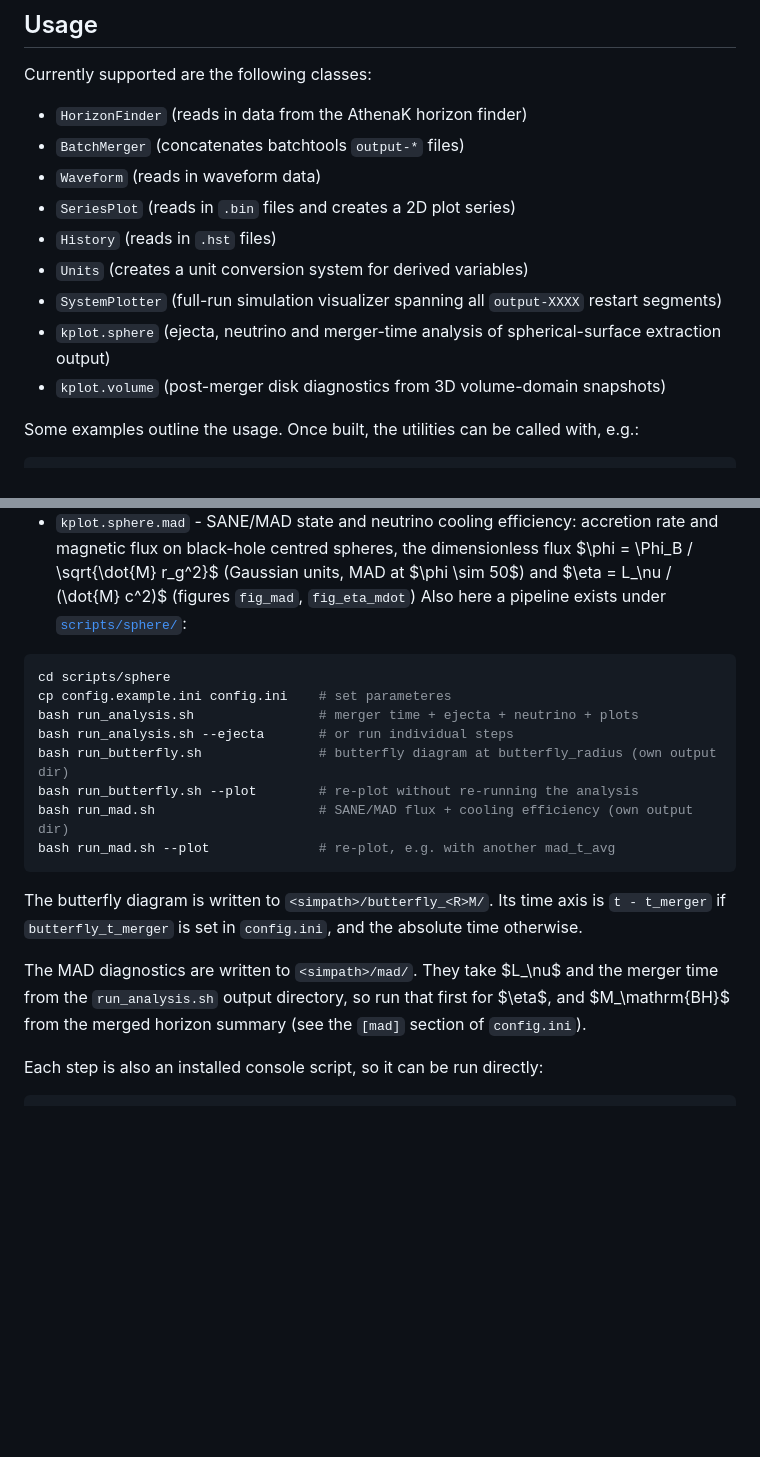
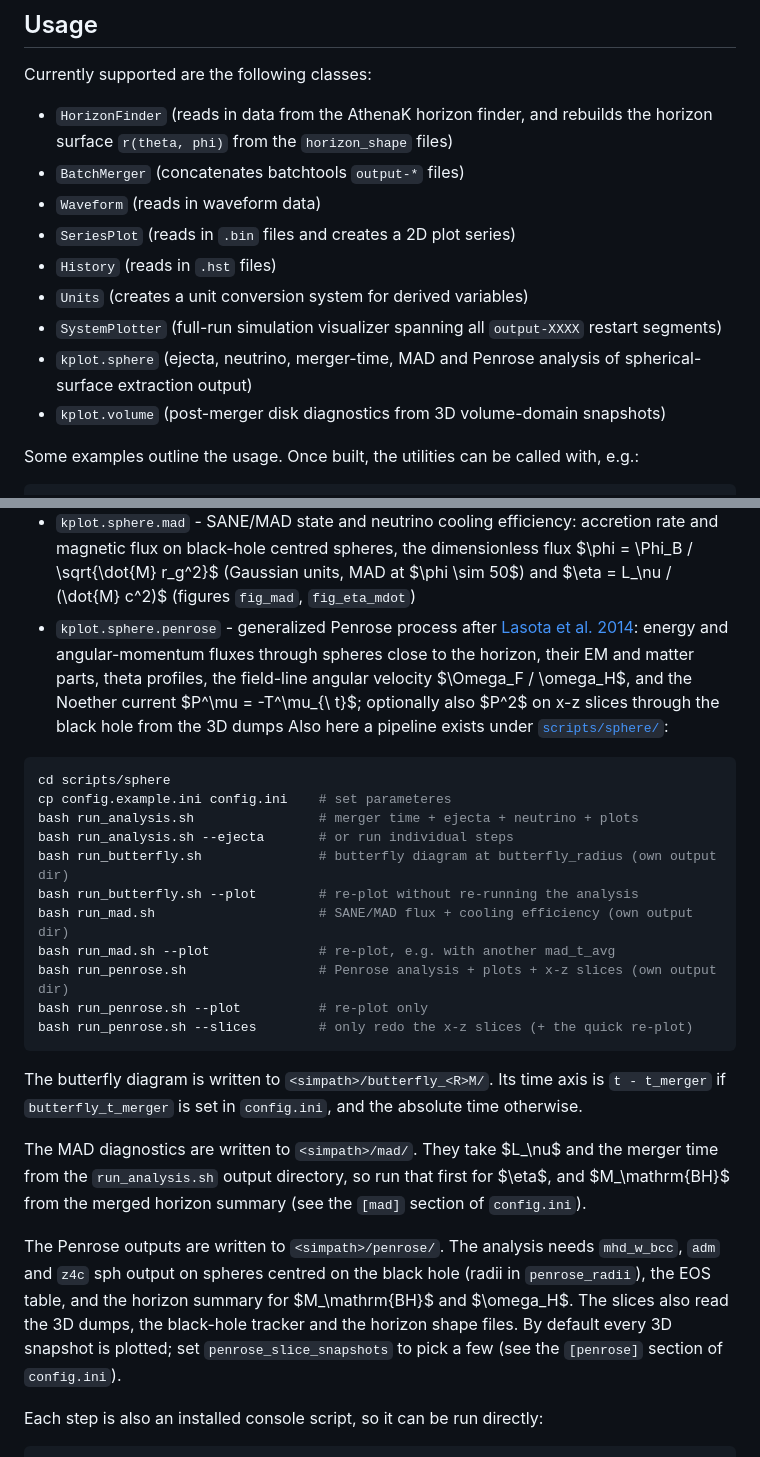
Before and after one commit to spacetimecurv/KPlot, a Markdown page: README.md, 2 parts joined by grey strips. Drawn GitHub-style; blank space fills up the shorter version.

````diff
--- a/README.md
+++ b/README.md
@@ -22,14 +22,15 @@ environment to keep it from the global PATH.
 
 ## Usage
 Currently supported are the following classes:
-- ```HorizonFinder``` (reads in data from the AthenaK horizon finder)
+- ```HorizonFinder``` (reads in data from the AthenaK horizon finder, and rebuilds the horizon
+  surface ```r(theta, phi)``` from the ```horizon_shape``` files)
 - ```BatchMerger``` (concatenates batchtools ```output-*``` files)
 - ```Waveform``` (reads in waveform data)
 - ```SeriesPlot``` (reads in ```.bin``` files and creates a 2D plot series)
 - ```History``` (reads in ```.hst``` files)
 - ```Units``` (creates a unit conversion system for derived variables)
 - ```SystemPlotter``` (full-run simulation visualizer spanning all ```output-XXXX``` restart segments)
-- ```kplot.sphere``` (ejecta, neutrino and merger-time analysis of spherical-surface extraction output)
+- ```kplot.sphere``` (ejecta, neutrino, merger-time, MAD and Penrose analysis of spherical-surface extraction output)
 - ```kplot.volume``` (post-merger disk diagnostics from 3D volume-domain snapshots)
 
 Some examples outline the usage. Once built, the utilities can be called with, e.g.:
@@ -136,6 +156,12 @@
   rate and magnetic flux on black-hole centred spheres, the dimensionless flux
   $\phi = \Phi_B / \sqrt{\dot{M} r_g^2}$ (Gaussian units, MAD at $\phi \sim 50$) and
   $\eta = L_\nu / (\dot{M} c^2)$ (figures ```fig_mad```, ```fig_eta_mdot```)
+- ```kplot.sphere.penrose``` - generalized Penrose process after
+  [Lasota et al. 2014](https://arxiv.org/abs/1310.7499): energy and angular-momentum fluxes
+  through spheres close to the horizon, their EM and matter parts, theta profiles,
+  the field-line angular velocity $\Omega_F / \omega_H$, and the Noether current
+  $P^\mu = -T^\mu_{\ t}$; optionally also $P^2$ on x-z slices through the black hole
+  from the 3D dumps
 Also here a pipeline exists under [```scripts/sphere/```](scripts/sphere/):
 ```bash
 cd scripts/sphere
@@ -146,6 +172,9 @@ bash run_butterfly.sh               # butterfly diagram at butterfly_radius (own
 bash run_butterfly.sh --plot        # re-plot without re-running the analysis
 bash run_mad.sh                     # SANE/MAD flux + cooling efficiency (own output dir)
 bash run_mad.sh --plot              # re-plot, e.g. with another mad_t_avg
+bash run_penrose.sh                 # Penrose analysis + plots + x-z slices (own output dir)
+bash run_penrose.sh --plot          # re-plot only
+bash run_penrose.sh --slices        # only redo the x-z slices (+ the quick re-plot)
 ```
 The butterfly diagram is written to ```<simpath>/butterfly_<R>M/```. Its time axis is
 ```t - t_merger``` if ```butterfly_t_merger``` is set in ```config.ini```, and the absolute
@@ -155,6 +184,13 @@
 merger time from the ```run_analysis.sh``` output directory, so run that first for
 $\eta$, and $M_\mathrm{BH}$ from the merged horizon summary (see the ```[mad]``` section of
 ```config.ini```).
+
+The Penrose outputs are written to ```<simpath>/penrose/```. The analysis needs
+```mhd_w_bcc```, ```adm``` and ```z4c``` sph output on spheres centred on the black hole
+(radii in ```penrose_radii```), the EOS table, and the horizon summary for $M_\mathrm{BH}$ and
+$\omega_H$. The slices also read the 3D dumps, the black-hole tracker and the horizon shape
+files. By default every 3D snapshot is plotted; set ```penrose_slice_snapshots``` to pick a few
+(see the ```[penrose]``` section of ```config.ini```).
 
 Each step is also an installed console script, so it can be run directly:
 ```bash
````
Also changed, not shown: other parts of README.md (+25 -6 lines).
